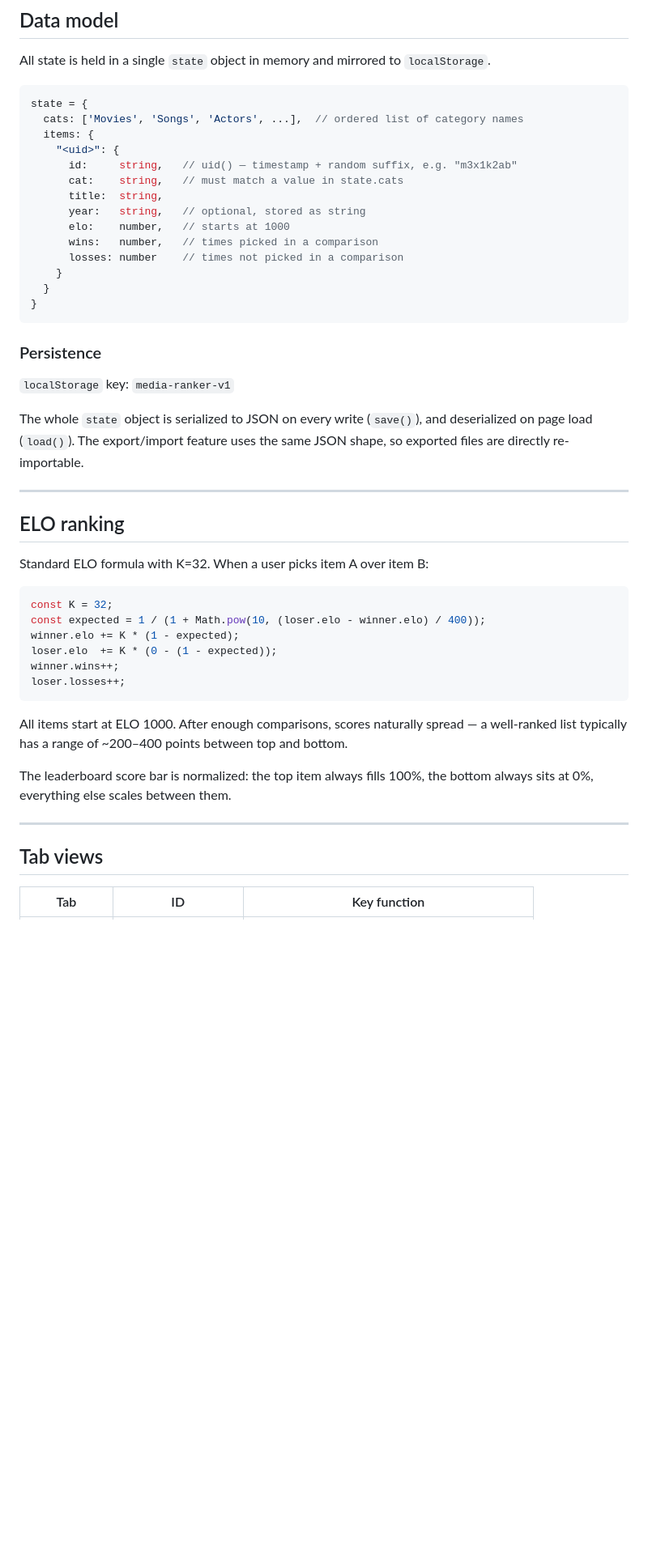
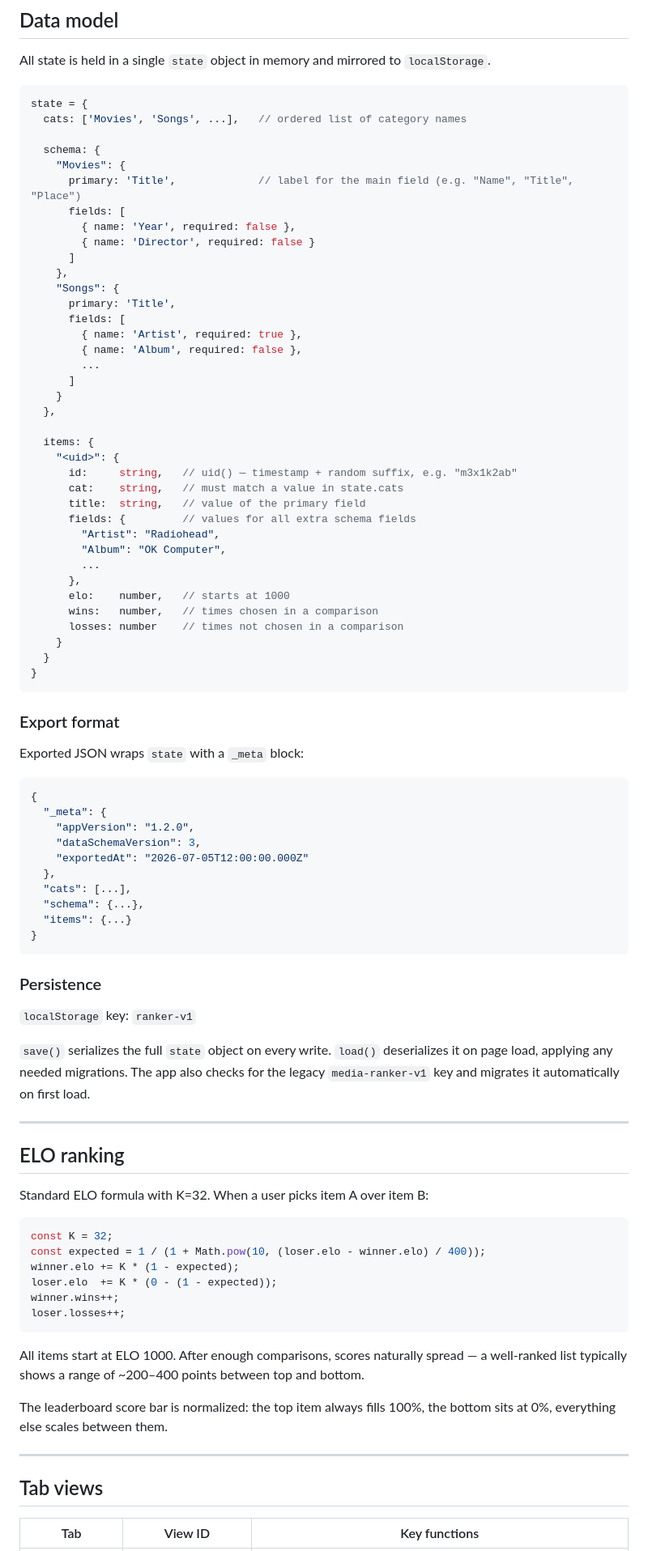
Before and after one commit to wujo635/standalone-ranker, a Markdown page: ARCHITECTURE.md, the part around one of its changes. Shown at 81% size. Rendered like a GitHub page; blank space fills up the shorter version.

````diff
--- a/ARCHITECTURE.md
+++ b/ARCHITECTURE.md
@@ -29,26 +76,66 @@ All state is held in a single `state` object in memory and mirrored to `localSto
 
 ```js
 state = {
-  cats: ['Movies', 'Songs', 'Actors', ...],  // ordered list of category names
+  cats: ['Movies', 'Songs', ...],   // ordered list of category names
+
+  schema: {
+    "Movies": {
+      primary: 'Title',             // label for the main field (e.g. "Name", "Title", "Place")
+      fields: [
+        { name: 'Year', required: false },
+        { name: 'Director', required: false }
+      ]
+    },
+    "Songs": {
+      primary: 'Title',
+      fields: [
+        { name: 'Artist', required: true },
+        { name: 'Album', required: false },
+        ...
+      ]
+    }
+  },
+
   items: {
     "<uid>": {
       id:     string,   // uid() — timestamp + random suffix, e.g. "m3x1k2ab"
       cat:    string,   // must match a value in state.cats
-      title:  string,
-      year:   string,   // optional, stored as string
+      title:  string,   // value of the primary field
+      fields: {         // values for all extra schema fields
+        "Artist": "Radiohead",
+        "Album": "OK Computer",
+        ...
+      },
       elo:    number,   // starts at 1000
-      wins:   number,   // times picked in a comparison
-      losses: number    // times not picked in a comparison
+      wins:   number,   // times chosen in a comparison
+      losses: number    // times not chosen in a comparison
     }
   }
 }
 ```
 
+### Export format
+
+Exported JSON wraps `state` with a `_meta` block:
+
+```json
+{
+  "_meta": {
+    "appVersion": "1.2.0",
+    "dataSchemaVersion": 3,
+    "exportedAt": "2026-07-05T12:00:00.000Z"
+  },
+  "cats": [...],
+  "schema": {...},
+  "items": {...}
+}
+```
+
 ### Persistence
 
-`localStorage` key: `media-ranker-v1`
+`localStorage` key: `ranker-v1`
 
-The whole `state` object is serialized to JSON on every write (`save()`), and deserialized on page load (`load()`). The export/import feature uses the same JSON shape, so exported files are directly re-importable.
+`save()` serializes the full `state` object on every write. `load()` deserializes it on page load, applying any needed migrations. The app also checks for the legacy `media-ranker-v1` key and migrates it automatically on first load.
 
 ---
 
@@ -65,13 +152,13 @@ winner.wins++;
 loser.losses++;
 ```
 
-All items start at ELO 1000. After enough comparisons, scores naturally spread — a well-ranked list typically has a range of ~200–400 points between top and bottom.
+All items start at ELO 1000. After enough comparisons, scores naturally spread — a well-ranked list typically shows a range of ~200–400 points between top and bottom.
 
-The leaderboard score bar is normalized: the top item always fills 100%, the bottom always sits at 0%, everything else scales between them.
+The leaderboard score bar is normalized: the top item always fills 100%, the bottom sits at 0%, everything else scales between them.
 
 ---
 
 ## Tab views
 
-| Tab | ID | Key function |
+| Tab | View ID | Key functions |
 |---|---|---|
````
Also changed, not shown: other parts of ARCHITECTURE.md (+118 -45 lines).
